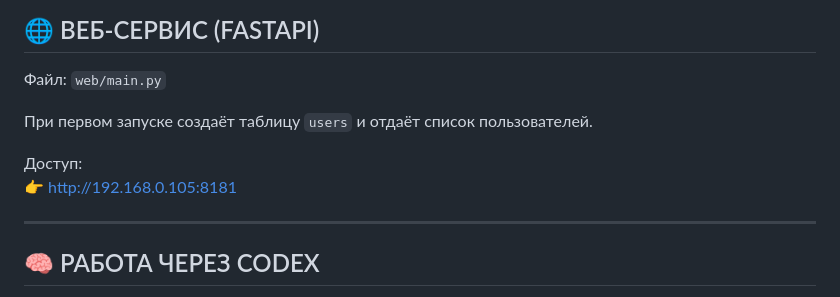
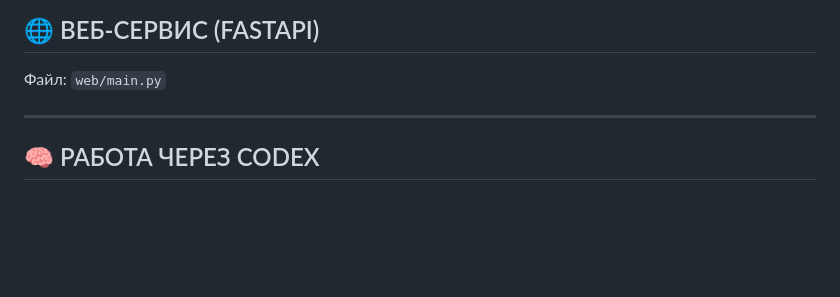
Before and after one commit to doomka5/doomka_bot_W2, a Markdown page: README.md, the part around the change. Drawn GitHub-style; blank space fills up the shorter version.

Commit message:
Update README to remove obsolete web service details
Removed outdated information about user table creation and access link.

```diff
--- a/README.md
+++ b/README.md
@@ -125,10 +125,7 @@ if __name__ == "__main__":
 
 Файл: `web/main.py`
 
-При первом запуске создаёт таблицу `users` и отдаёт список пользователей.
 
-Доступ:
-👉 [http://192.168.0.105:8181](http://192.168.0.105:8181)
 
 ---
 
```
